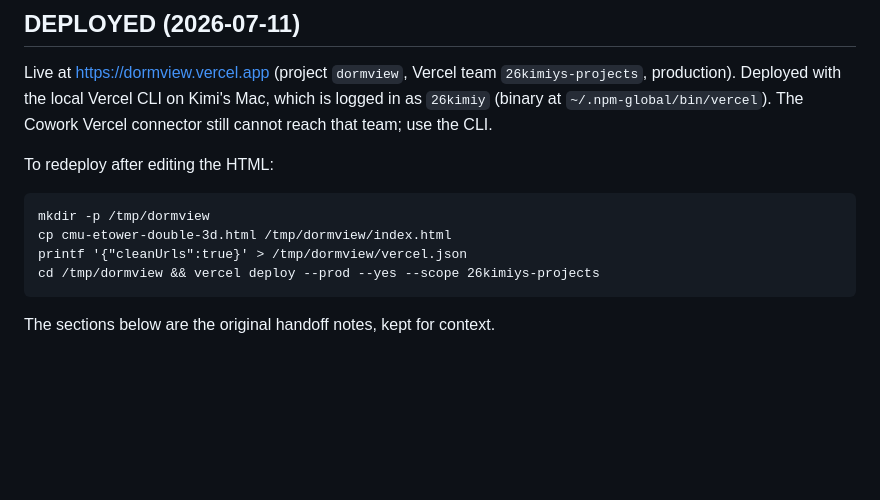
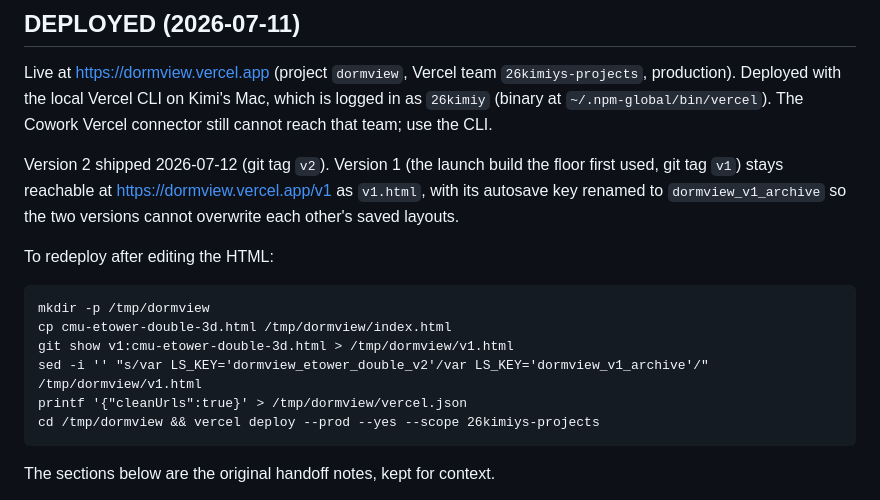
Before and after one commit to kimiyashar/dormview, a Markdown page: docs/DEPLOYMENT.md, the part around the change. Drawn GitHub-style; blank space fills up the shorter version.

Commit message:
Doc: v2 deploy with /v1 archive redeploy steps
Co-Authored-By: Claude Fable 5 <noreply@anthropic.com>

````diff
--- a/docs/DEPLOYMENT.md
+++ b/docs/DEPLOYMENT.md
@@ -7,11 +7,18 @@ production). Deployed with the local Vercel CLI on Kimi's Mac, which is logged i
 `26kimiy` (binary at `~/.npm-global/bin/vercel`). The Cowork Vercel connector still cannot
 reach that team; use the CLI.
 
+Version 2 shipped 2026-07-12 (git tag `v2`). Version 1 (the launch build the floor
+first used, git tag `v1`) stays reachable at https://dormview.vercel.app/v1 as
+`v1.html`, with its autosave key renamed to `dormview_v1_archive` so the two versions
+cannot overwrite each other's saved layouts.
+
 To redeploy after editing the HTML:
 
 ```
 mkdir -p /tmp/dormview
 cp cmu-etower-double-3d.html /tmp/dormview/index.html
+git show v1:cmu-etower-double-3d.html > /tmp/dormview/v1.html
+sed -i '' "s/var LS_KEY='dormview_etower_double_v2'/var LS_KEY='dormview_v1_archive'/" /tmp/dormview/v1.html
 printf '{"cleanUrls":true}' > /tmp/dormview/vercel.json
 cd /tmp/dormview && vercel deploy --prod --yes --scope 26kimiys-projects
 ```
````
